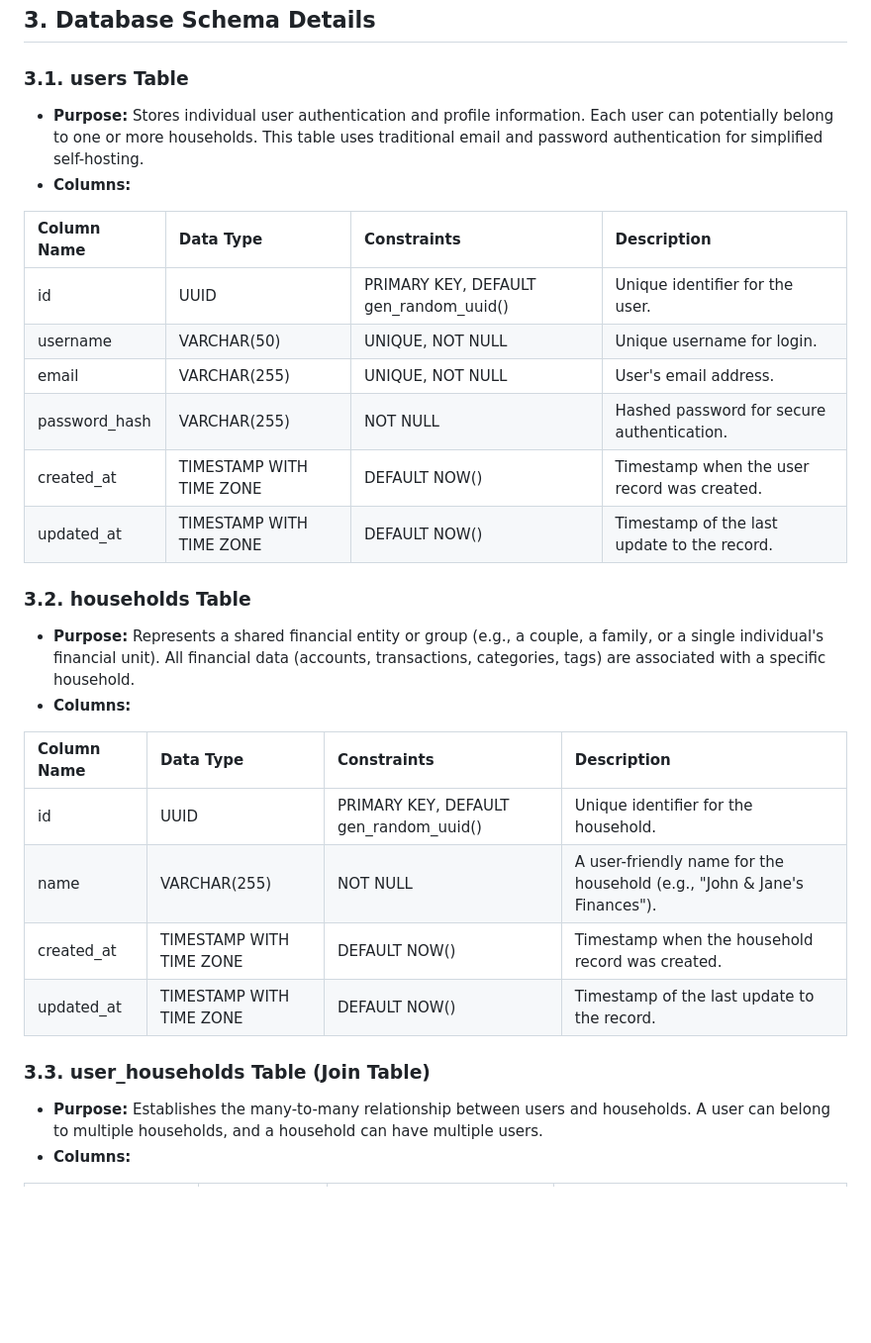
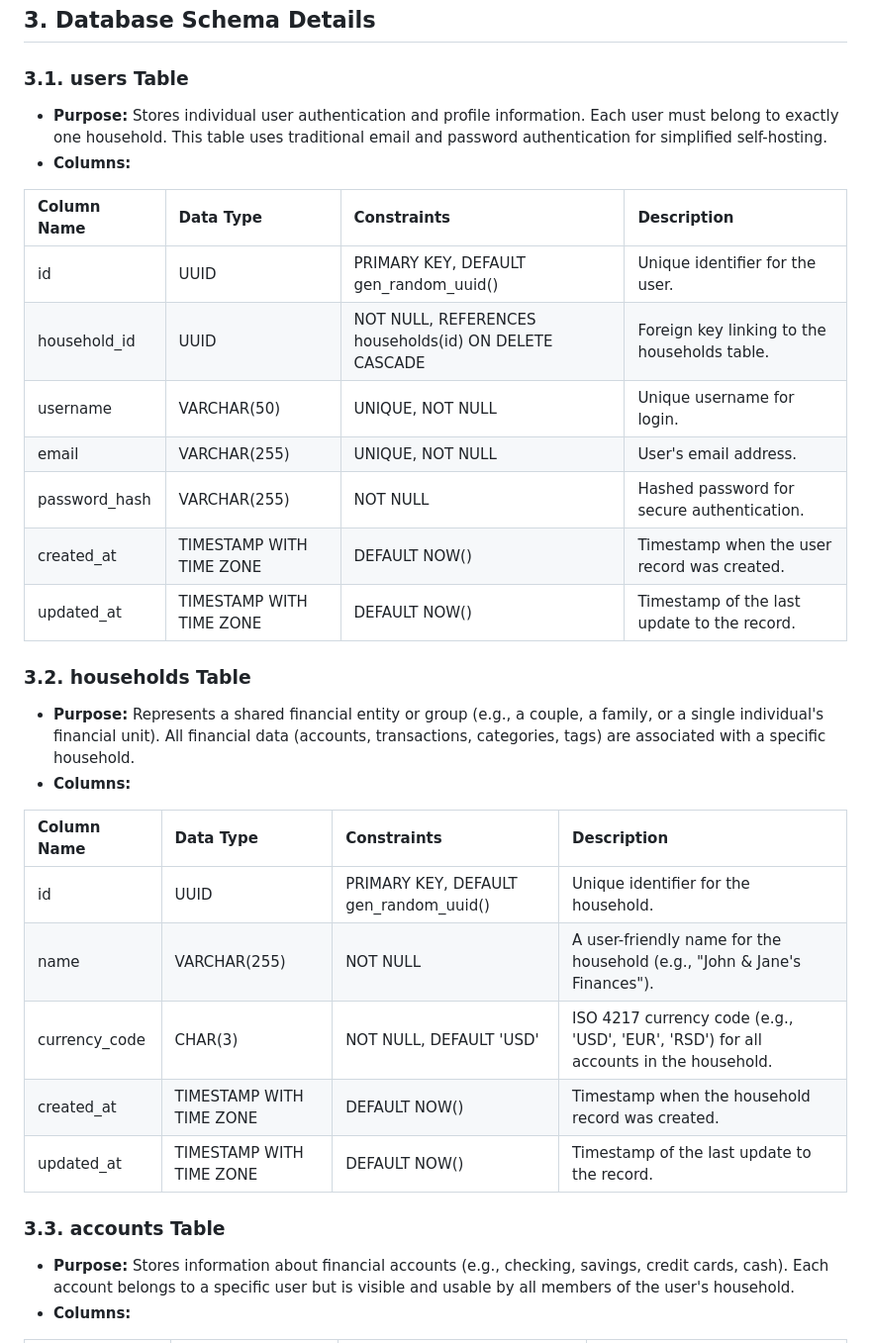
Before and after one commit to ostojics/nest-wise, a Markdown page: docs/MayaVault_ Technical Data Model Document.md, the part around one of its changes. Shown at 99% size. Drawn GitHub-style; blank space fills up the shorter version.

```diff
--- a/docs/MayaVault_ Technical Data Model Document.md
+++ b/docs/MayaVault_ Technical Data Model Document.md
@@ -19,32 +19,34 @@ This document describes the relational database schema for the Personal Finance
 
 ### **3.1. users Table**
 
-- **Purpose:** Stores individual user authentication and profile information. Each user can potentially belong to one or more households. This table uses traditional email and password authentication for simplified self-hosting.
+- **Purpose:** Stores individual user authentication and profile information. Each user must belong to exactly one household. This table uses traditional email and password authentication for simplified self-hosting.
 - **Columns:**
 
-| Column Name   | Data Type                | Constraints                            | Description                                 |
-| :------------ | :----------------------- | :------------------------------------- | :------------------------------------------ |
-| id            | UUID                     | PRIMARY KEY, DEFAULT gen_random_uuid() | Unique identifier for the user.             |
-| username      | VARCHAR(50)              | UNIQUE, NOT NULL                       | Unique username for login.                  |
-| email         | VARCHAR(255)             | UNIQUE, NOT NULL                       | User's email address.                       |
-| password_hash | VARCHAR(255)             | NOT NULL                               | Hashed password for secure authentication.  |
-| created_at    | TIMESTAMP WITH TIME ZONE | DEFAULT NOW()                          | Timestamp when the user record was created. |
-| updated_at    | TIMESTAMP WITH TIME ZONE | DEFAULT NOW()                          | Timestamp of the last update to the record. |
+| Column Name   | Data Type                | Constraints                                           | Description                                  |
+| :------------ | :----------------------- | :---------------------------------------------------- | :------------------------------------------- |
+| id            | UUID                     | PRIMARY KEY, DEFAULT gen_random_uuid()                | Unique identifier for the user.              |
+| household_id  | UUID                     | NOT NULL, REFERENCES households(id) ON DELETE CASCADE | Foreign key linking to the households table. |
+| username      | VARCHAR(50)              | UNIQUE, NOT NULL                                      | Unique username for login.                   |
+| email         | VARCHAR(255)             | UNIQUE, NOT NULL                                      | User's email address.                        |
+| password_hash | VARCHAR(255)             | NOT NULL                                              | Hashed password for secure authentication.   |
+| created_at    | TIMESTAMP WITH TIME ZONE | DEFAULT NOW()                                         | Timestamp when the user record was created.  |
+| updated_at    | TIMESTAMP WITH TIME ZONE | DEFAULT NOW()                                         | Timestamp of the last update to the record.  |
 
 ### **3.2. households Table**
 
 - **Purpose:** Represents a shared financial entity or group (e.g., a couple, a family, or a single individual's financial unit). All financial data (accounts, transactions, categories, tags) are associated with a specific household.
 - **Columns:**
 
-| Column Name | Data Type                | Constraints                            | Description                                                              |
-| :---------- | :----------------------- | :------------------------------------- | :----------------------------------------------------------------------- |
-| id          | UUID                     | PRIMARY KEY, DEFAULT gen_random_uuid() | Unique identifier for the household.                                     |
-| name        | VARCHAR(255)             | NOT NULL                               | A user-friendly name for the household (e.g., "John & Jane's Finances"). |
-| created_at  | TIMESTAMP WITH TIME ZONE | DEFAULT NOW()                          | Timestamp when the household record was created.                         |
-| updated_at  | TIMESTAMP WITH TIME ZONE | DEFAULT NOW()                          | Timestamp of the last update to the record.                              |
+| Column Name   | Data Type                | Constraints                            | Description                                                                           |
+| :------------ | :----------------------- | :------------------------------------- | :------------------------------------------------------------------------------------ |
+| id            | UUID                     | PRIMARY KEY, DEFAULT gen_random_uuid() | Unique identifier for the household.                                                  |
+| name          | VARCHAR(255)             | NOT NULL                               | A user-friendly name for the household (e.g., "John & Jane's Finances").              |
+| currency_code | CHAR(3)                  | NOT NULL, DEFAULT 'USD'                | ISO 4217 currency code (e.g., 'USD', 'EUR', 'RSD') for all accounts in the household. |
+| created_at    | TIMESTAMP WITH TIME ZONE | DEFAULT NOW()                          | Timestamp when the household record was created.                                      |
+| updated_at    | TIMESTAMP WITH TIME ZONE | DEFAULT NOW()                          | Timestamp of the last update to the record.                                           |
 
-### **3.3. user_households Table (Join Table)**
+### **3.3. accounts Table**
 
-- **Purpose:** Establishes the many-to-many relationship between users and households. A user can belong to multiple households, and a household can have multiple users.
+- **Purpose:** Stores information about financial accounts (e.g., checking, savings, credit cards, cash). Each account belongs to a specific user but is visible and usable by all members of the user's household.
 - **Columns:**
 
```
Also changed, not shown: other parts of docs/MayaVault_ Technical Data Model Document.md (+27 -31 lines).
